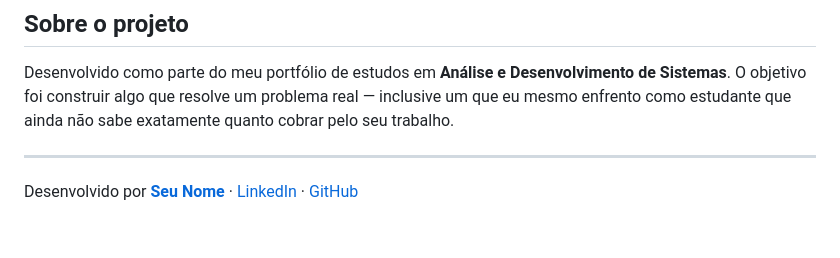
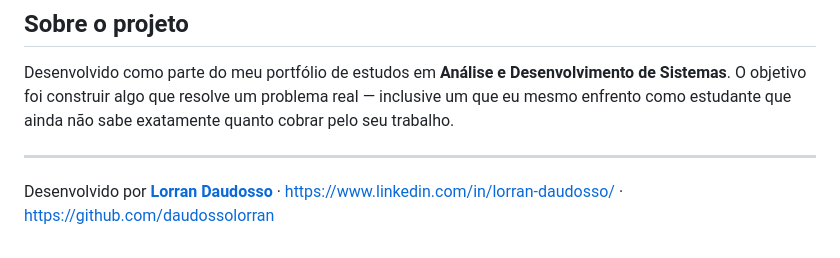
Before and after one commit to daudossolorran/cauculadora-freelancer, a Markdown page: README.md, the part around the change. GitHub-like rendering.

Commit message:
Update README.md with project details

```diff
--- a/README.md.md
+++ b/README.md
@@ -100,4 +100,4 @@ como estudante que ainda não sabe exatamente quanto cobrar pelo seu trabalho.
 
 ---
 
-Desenvolvido por **[Seu Nome](#)** · [LinkedIn](#) · [GitHub](#)
+Desenvolvido por **[Lorran Daudosso](#)** · [https://www.linkedin.com/in/lorran-daudosso/](#) · [https://github.com/daudossolorran](#)
```
